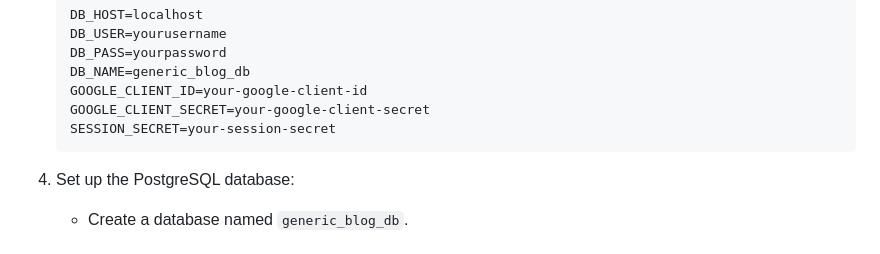
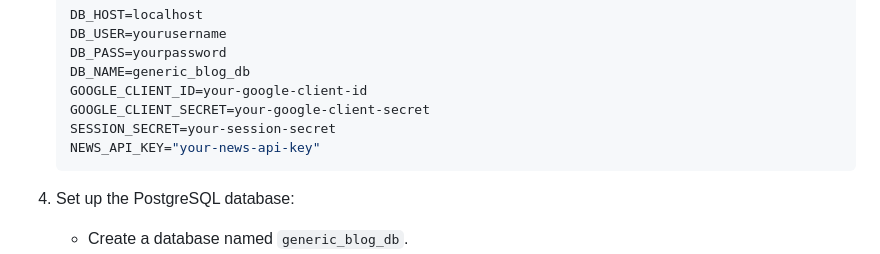
Before and after one commit to teddexter0/Generic-Blog, a Markdown page: README.md, the part around the change. GitHub-like rendering.

Commit message:
Added .env for newsAPI

````diff
--- a/README.md
+++ b/README.md
@@ -137,6 +137,7 @@ To see the project in action, download and view the demo video:
    GOOGLE_CLIENT_ID=your-google-client-id
    GOOGLE_CLIENT_SECRET=your-google-client-secret
    SESSION_SECRET=your-session-secret
+   NEWS_API_KEY="your-news-api-key"
    ```
 4. Set up the PostgreSQL database:
 
````
